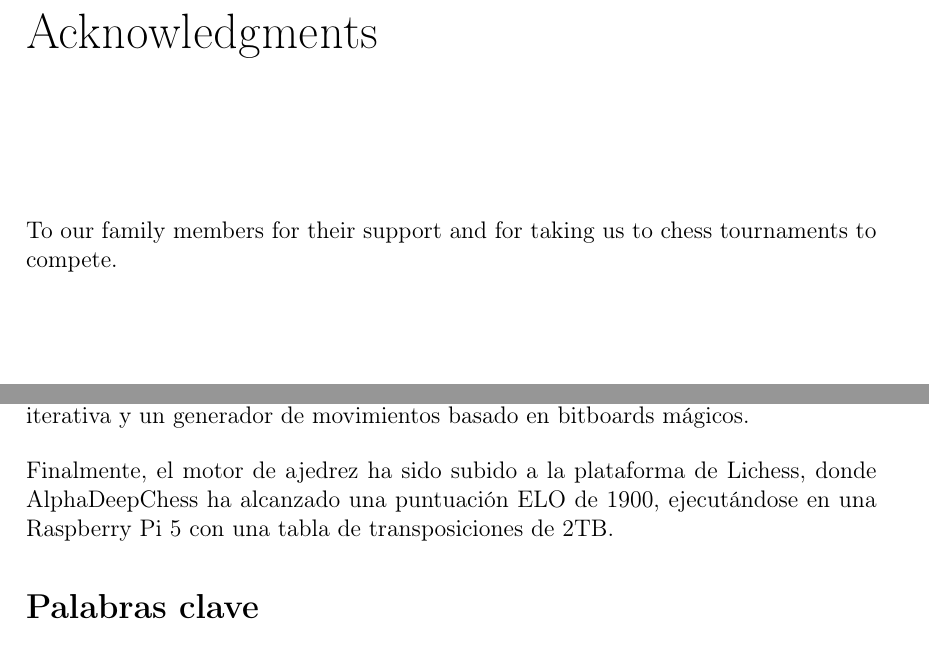
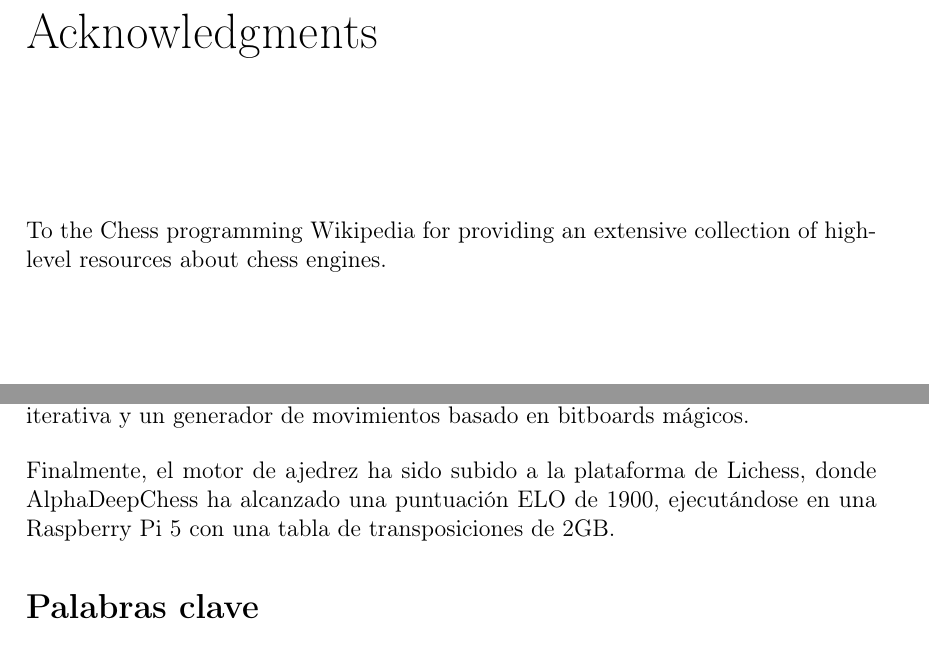
Before and after one commit to LauraWangQiu/AlphaDeepChess, a LaTeX book (docs/AlphaDeepChess/TFGTeXiS.tex, which reads docs/AlphaDeepChess/Cascaras/agradecimientos.tex, docs/AlphaDeepChess/Cascaras/resumen.tex): two parts of pages 7 and 11 of 78, joined at a grey line, cut so that both start at the same text. Compiled offline with pdfLaTeX; a LaTeX package or settings file that is missing is left out.

Commit message:
agradecimiento

```diff
--- a/docs/AlphaDeepChess/Cascaras/agradecimientos.tex
+++ b/docs/AlphaDeepChess/Cascaras/agradecimientos.tex
@@ -4,4 +4,4 @@
 
 \chapter*{Acknowledgments}
 
-To our family members for their support and for taking us to chess tournaments to compete.
+To the Chess programming Wikipedia for providing an extensive collection of high-level resources about chess engines.
--- a/docs/AlphaDeepChess/Cascaras/resumen.tex
+++ b/docs/AlphaDeepChess/Cascaras/resumen.tex
@@ -10,7 +10,7 @@ El objetivo de este proyecto es desarrollar un motor de ajedrez capaz de competi
 
 \vspace{1em}
 
-Finalmente, el motor de ajedrez ha sido subido a la plataforma de Lichess, donde AlphaDeepChess ha alcanzado una puntuación ELO de 1900, ejecutándose en una Raspberry Pi 5 con una tabla de transposiciones de 2TB.
+Finalmente, el motor de ajedrez ha sido subido a la plataforma de Lichess, donde AlphaDeepChess ha alcanzado una puntuación ELO de 1900, ejecutándose en una Raspberry Pi 5 con una tabla de transposiciones de 2GB.
 
 \section*{Palabras clave}
 
```
Also changed, not shown: docs/AlphaDeepChess/Cascaras/abstract.tex (+1 -1 lines), docs/AlphaDeepChess/TFGTeXiS.pdf.
